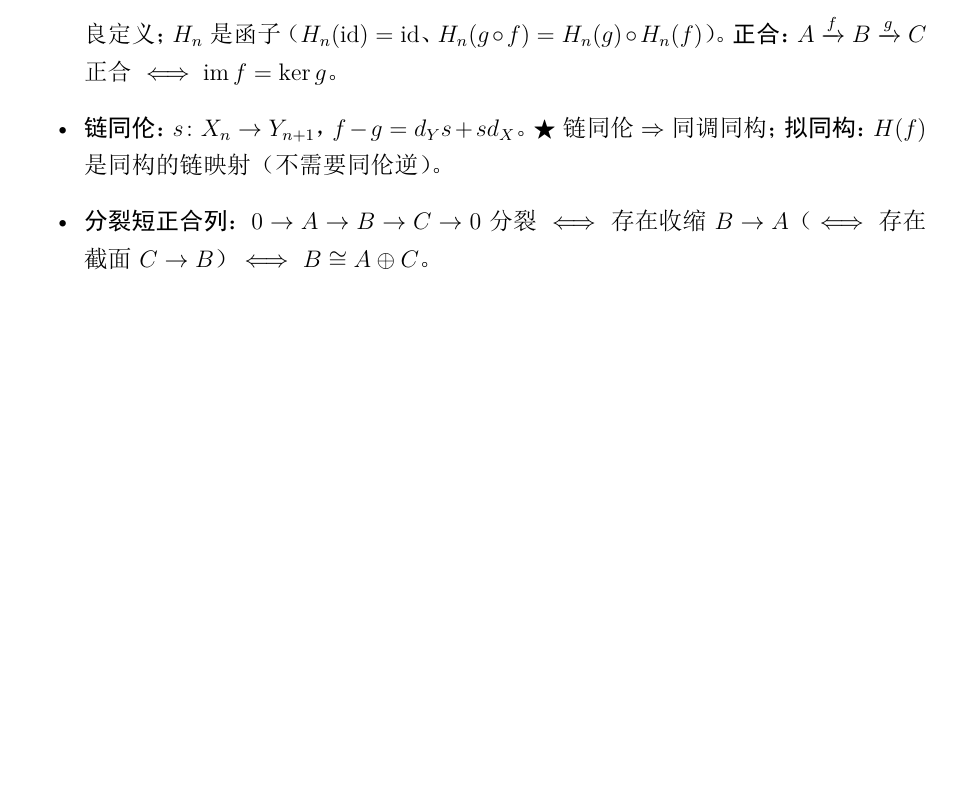
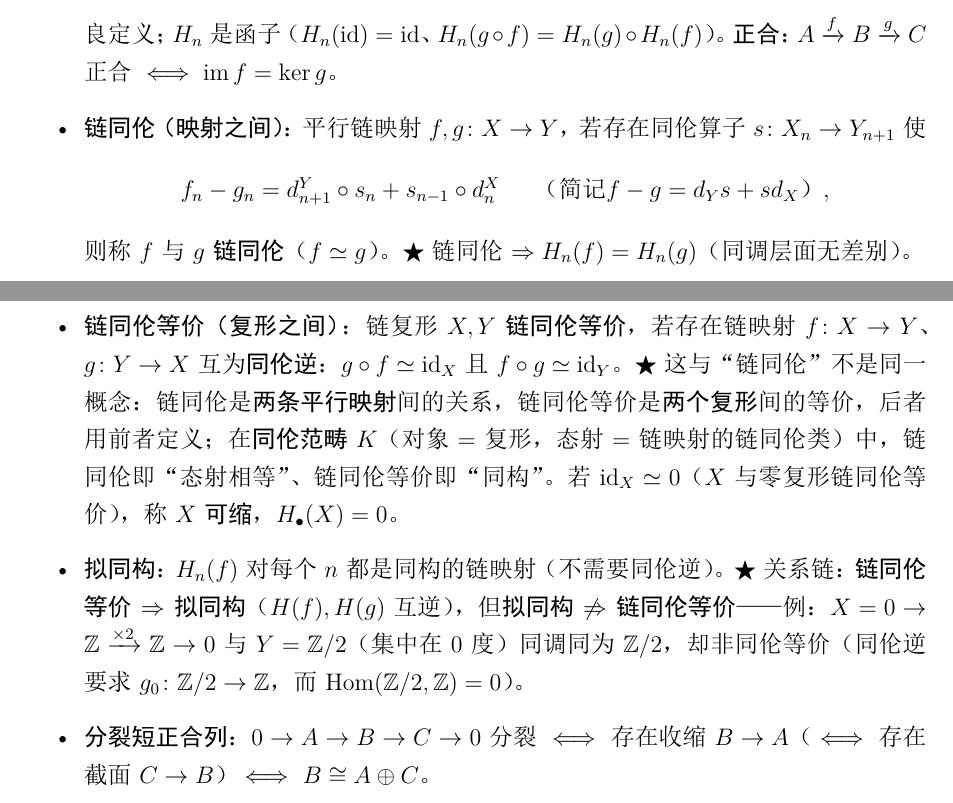
Before and after one commit to SEML04/Algebra_UCAS, a LaTeX document (Draft/draft2.tex): part of page 5 of 13 before the commit and two parts of pages 5 and 6 of 13 after it, the two joined at a grey line, cut so that both start at the same text, the shorter picture padded with empty space. The pictures show the PDF file Draft/draft2.pdf that the author committed with the source.

Commit message:
Draft/draft2：辨析链同伦（映射对）与链同伦等价（复形对）——后者由前者定义、对应同伦范畴 K 中的态射相等与同构；补可缩复形与关系链（等价⇒拟同构、逆不真，Z→×2→Z vs Z/2 反例）；更新速查表

```diff
--- a/Draft/draft2.tex
+++ b/Draft/draft2.tex
@@ -116,7 +116,14 @@
     H_n(f)\colon H_n(X)\longrightarrow H_n(Y),\qquad [x]\longmapsto[f(x)],
   \]
   良定义；$H_n$ 是函子（$H_n(\mathrm{id})=\mathrm{id}$、$H_n(g\circ f)=H_n(g)\circ H_n(f)$）。\textbf{正合}：$A\xrightarrow{f}B\xrightarrow{g}C$ 正合 $\iff\im f=\ker g$。
-  \item \textbf{链同伦}：$s\colon X_n\to Y_{n+1}$，$f-g=d_Ys+sd_X$。\keypoint 链同伦 $\Rightarrow$ 同调同构；\textbf{拟同构}：$H(f)$ 是同构的链映射（不需要同伦逆）。
+  \item \textbf{链同伦（映射之间）}：平行链映射 $f,g\colon X\to Y$，若存在同伦算子 $s\colon X_n\to Y_{n+1}$ 使
+  \[
+    f_n-g_n=d^Y_{n+1}\circ s_n+s_{n-1}\circ d^X_n
+    \qquad\text{（简记 } f-g=d_Ys+sd_X\text{）},
+  \]
+  则称 $f$ 与 $g$ \textbf{链同伦}（$f\simeq g$）。\keypoint 链同伦 $\Rightarrow H_n(f)=H_n(g)$（同调层面无差别）。
+  \item \textbf{链同伦等价（复形之间）}：链复形 $X,Y$ \textbf{链同伦等价}，若存在链映射 $f\colon X\to Y$、$g\colon Y\to X$ 互为\textbf{同伦逆}：$g\circ f\simeq\mathrm{id}_X$ 且 $f\circ g\simeq\mathrm{id}_Y$。\keypoint 这与“链同伦”不是同一概念：链同伦是\textbf{两条平行映射}间的关系，链同伦等价是\textbf{两个复形}间的等价，后者用前者定义；在\textbf{同伦范畴} $K$（对象=复形，态射=链映射的链同伦类）中，链同伦即“态射相等”、链同伦等价即“同构”。若 $\mathrm{id}_X\simeq 0$（$X$ 与零复形链同伦等价），称 $X$ \textbf{可缩}，$H_\bullet(X)=0$。
+  \item \textbf{拟同构}：$H_n(f)$ 对每个 $n$ 都是同构的链映射（不需要同伦逆）。\keypoint 关系链：\textbf{链同伦等价 $\Rightarrow$ 拟同构}（$H(f),H(g)$ 互逆），但\textbf{拟同构 $\not\Rightarrow$ 链同伦等价}——例：$X=0\to\mathbb Z\xrightarrow{\times2}\mathbb Z\to0$ 与 $Y=\mathbb Z/2$（集中在 $0$ 度）同调同为 $\mathbb Z/2$，却非同伦等价（同伦逆要求 $g_0\colon\mathbb Z/2\to\mathbb Z$，而 $\Hom(\mathbb Z/2,\mathbb Z)=0$）。
   \item \textbf{分裂短正合列}：$0\to A\to B\to C\to0$ 分裂 $\iff$ 存在收缩 $B\to A$（$\iff$ 存在截面 $C\to B$）$\iff$ $B\cong A\oplus C$。
 \end{itemize}
 
@@ -304,7 +311,7 @@ Yoneda & $\operatorname{Nat}(\Hom(A,-),F)\cong F(A)$；$\Hom(A,-)\cong\Hom(B,-)\
 同调 & $H_n=\ker d_n/\im d_{n+1}$；$0\to B_n\to Z_n\to H_n\to0$ \\\hline
 长正合列 & $0\to A\to B\to C\to0$（链映射）$\Rightarrow\cdots\to H_n(A)\to H_n(B)\to H_n(C)\xrightarrow{\partial}H_{n-1}(A)\to\cdots$；$\partial=f^{-1}dg^{-1}$ \\\hline
 蛇/五引理 & $\ker$列与$\Coker$列正合；五引理证同构 \\\hline
-链同伦 & $f-g=ds+sd\Rightarrow H(f)=H(g)$；拟同构$=$同调同构 \\\hline
+链同伦/等价 & $f-g=d_Ys+sd_X\Rightarrow H(f)=H(g)$（映射对）；复形间链同伦等价$=$存在互为同伦逆的 $f,g$；等价$\Rightarrow$拟同构、逆不真 \\\hline
 投射/内射/平坦 & 提升性质/$K$ 性质/Baer；$\Ext^1(P,-)=0$；$\Tor_1(N,M)=0$；有限生成平坦$=$投射 \\\hline
 Ext/Tor & $\Ext^n=R^n\Hom$（平衡）；$\Tor_n=L_n\otimes$；$\Ext^0=\Hom$、$\Tor_0=\otimes$ \\\hline
 Ext 长正合 & 两个变量各一条；$\to\Ext^n(A'',-)\to\Ext^n(A,-)\to\Ext^n(A',-)\to\Ext^{n+1}(A'',-)\to$ \\\hline
```
Also changed, not shown: Draft/draft2.pdf.
